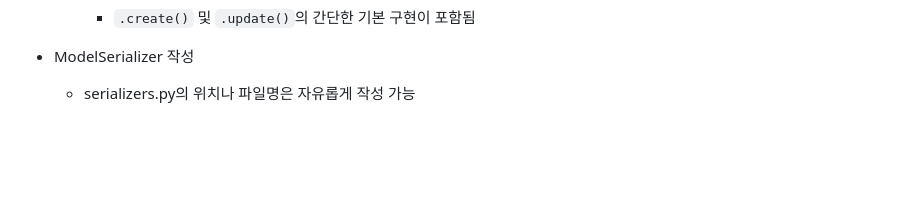
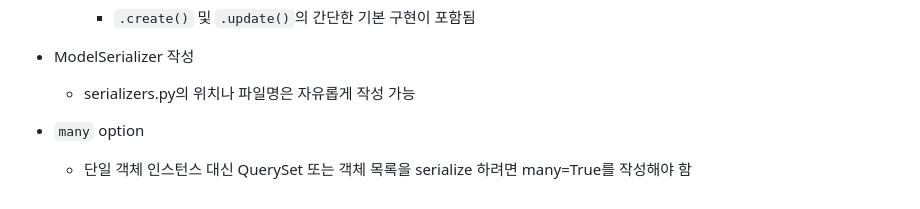
Before and after one commit to kimhhyeonjin/TIL, a Markdown page: Django/REST_API.md, the part around the change. Rendered like a GitHub page; blank space fills up the shorter version.

```diff
--- a/Django/REST_API.md
+++ b/Django/REST_API.md
@@ -149,3 +149,7 @@
 - ModelSerializer 작성
 
   - serializers.py의 위치나 파일명은 자유롭게 작성 가능
+
+- `many` option
+
+  - 단일 객체 인스턴스 대신 QuerySet 또는 객체 목록을 serialize 하려면 many=True를 작성해야 함
```
